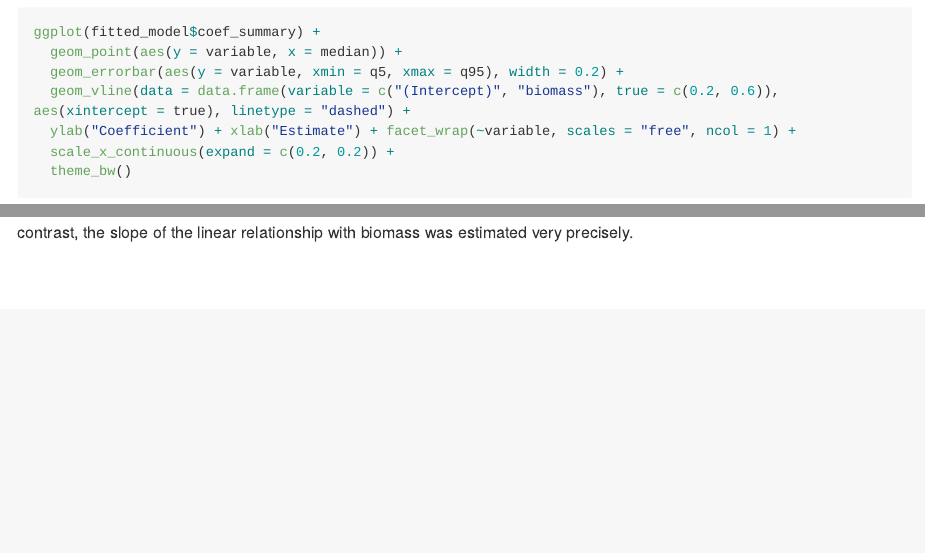
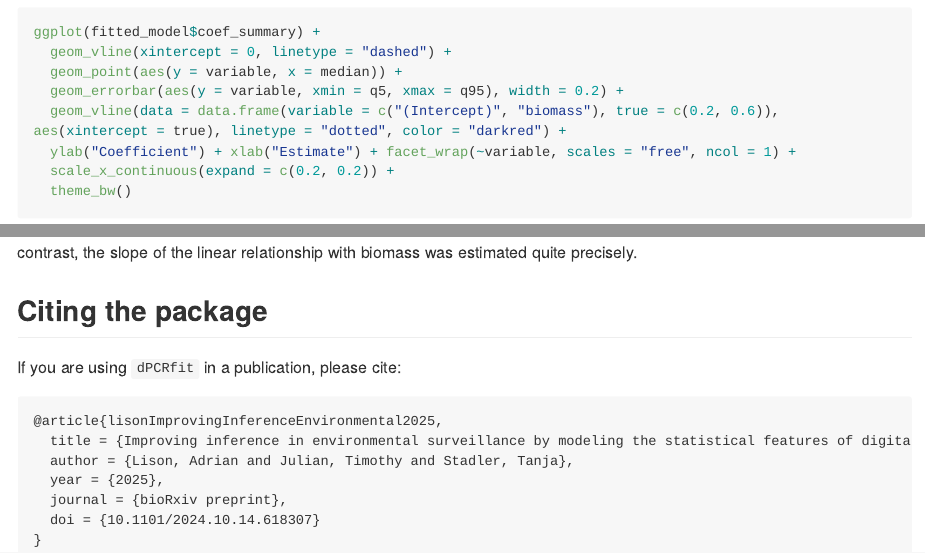
Before and after one commit to adrian-lison/dPCRfit, an R Markdown document (README.Rmd): the page in a window 1100 px wide, from 4650 px down, and a second part further down, joined at a grey line. The pictures show the output file README.md that the author committed with the source, drawn offline in the style of GitHub; folded parts are opened; long lines of code are wrapped; badge pictures from the web are left out.

Commit message:
Update README

````diff
--- a/README.Rmd
+++ b/README.Rmd
@@ -160,13 +160,28 @@ ggplot(dPCR_data, aes(x=biomass)) +
 We can also print the fitted coefficients with 95% credible intervals. The dashed line shows the simulated ground truth.
 ```{r effects_plot}
 ggplot(fitted_model$coef_summary) +
+  geom_vline(xintercept = 0, linetype = "dashed") +
   geom_point(aes(y = variable, x = median)) +
   geom_errorbar(aes(y = variable, xmin = q5, xmax = q95), width = 0.2) +
-  geom_vline(data = data.frame(variable = c("(Intercept)", "biomass"), true = c(0.2, 0.6)), aes(xintercept = true), linetype = "dashed") +
+  geom_vline(data = data.frame(variable = c("(Intercept)", "biomass"), true = c(0.2, 0.6)), aes(xintercept = true), linetype = "dotted", color = "darkred") +
   ylab("Coefficient") + xlab("Estimate") + facet_wrap(~variable, scales = "free", ncol = 1) +
   scale_x_continuous(expand = c(0.2, 0.2)) +
   theme_bw()
 ```
 We see that the intercept was estimated with large uncertainty, due to the
 increased noise at low concentrations. In contrast, the slope of the linear
-relationship with biomass was estimated very precisely.
+relationship with biomass was estimated quite precisely.
+
+## Citing the package
+
+If you are using `dPCRfit` in a publication, please cite:
+
+```
+@article{lisonImprovingInferenceEnvironmental2025,
+  title = {Improving inference in environmental surveillance by modeling the statistical features of digital {{PCR}}},
+  author = {Lison, Adrian and Julian, Timothy and Stadler, Tanja},
+  year = {2025},
+  journal = {bioRxiv preprint},
+  doi = {10.1101/2024.10.14.618307}
+}
+```
````
Also changed, not shown: README.md, README.Rmd (6 more changed lines), 1 other file.
